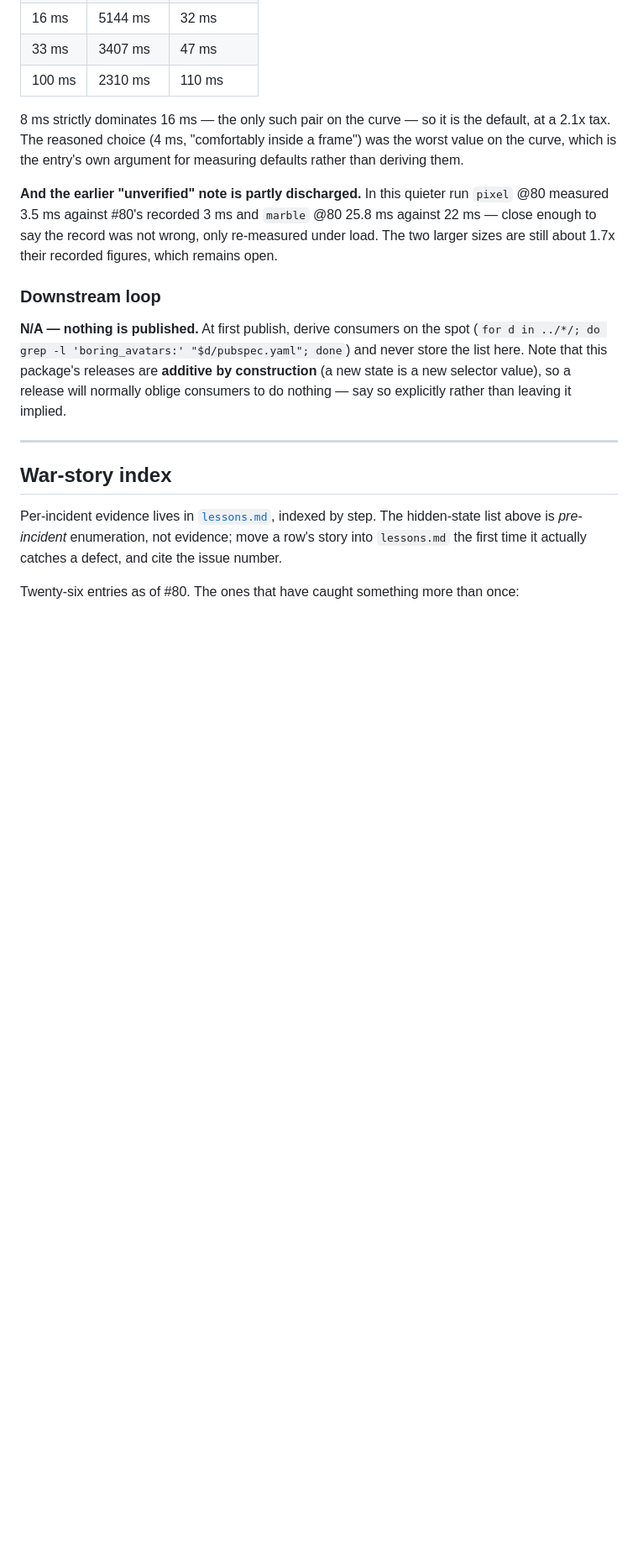
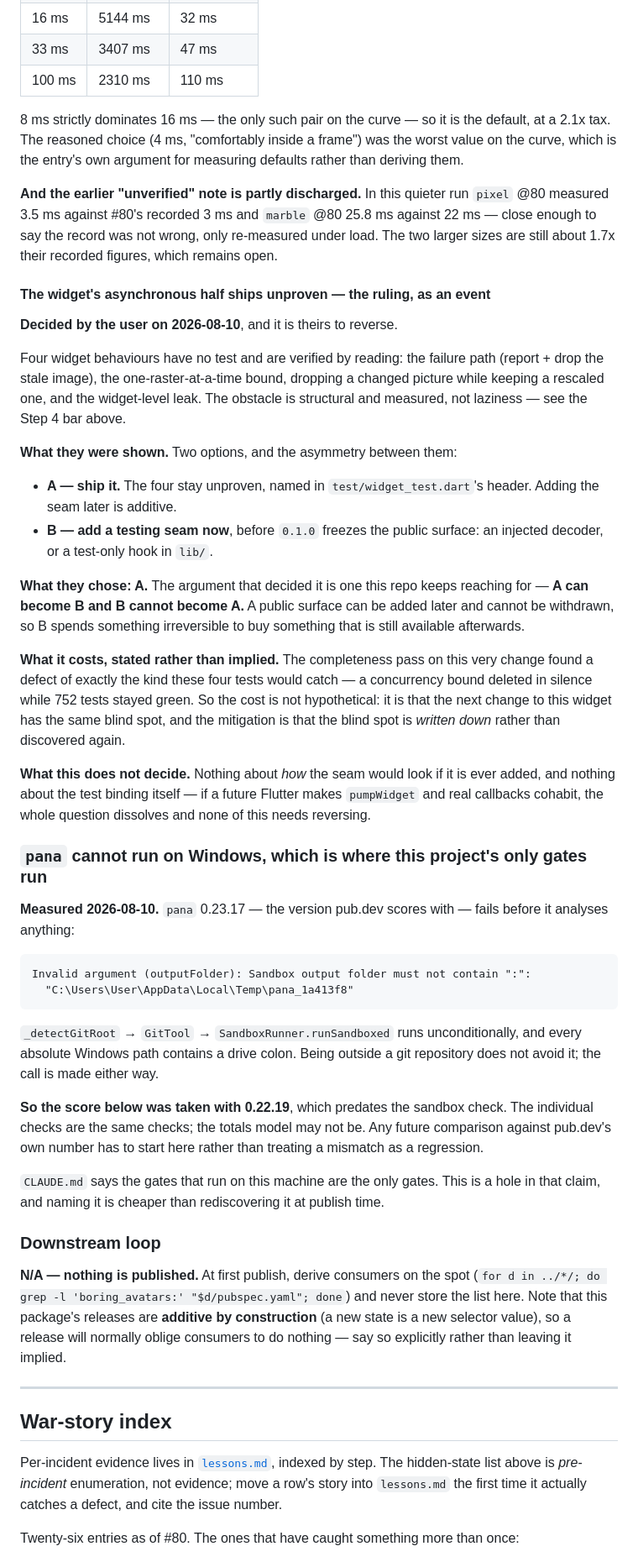
Before and after one commit to kihyun1998/boring_avatars, a Markdown page: docs/agents/theflow.md, the part around the change. Shown at 84% size. Drawn GitHub-style; blank space fills up the shorter version.

Commit message:
docs(release): the asynchronous half ships unproven, and pana cannot run here
Two records, both from closing out #80 and #78.

## The widget's four untested behaviours ship as they are

Decided by the user on 2026-08-10, theirs to reverse. The failure path, the
one-raster-at-a-time bound, dropping a changed picture while keeping a rescaled
one, and the widget-level leak have no test — the obstacle is the test binding's
zone wall, measured, not laziness.

The alternative was adding a testing seam to `lib/` before `0.1.0` freezes the
public surface. It lost to an asymmetry this repo keeps reaching for: **A can
become B and B cannot become A.** A public surface can be added later and cannot
be withdrawn.

The cost is recorded rather than implied, because it is not hypothetical: the
completeness pass on this same change found a concurrency bound deleted in
silence while 752 tests stayed green — precisely the class those four tests would
have caught. What the ruling buys is that the blind spot is written down instead
of rediscovered.

## `pana` 0.23.17 cannot run on Windows

    Invalid argument (outputFolder): Sandbox output folder must not contain ":":
      "C:\Users\User\AppData\Local\Temp\pana_1a413f8"

`_detectGitRoot` -> `GitTool` -> `SandboxRunner.runSandboxed` runs
unconditionally, and every absolute Windows path has a drive colon. Being outside
a git repo does not avoid it.

So #78's score was taken with **0.22.19**, which predates the check: **160/160**,
with "Package has an example" at 10/10 — the exact cell #42 measured at 0/10.
The individual checks are the same; the totals model may not be, so a future
mismatch against pub.dev's own number starts here rather than reading as a
regression.

`CLAUDE.md` says the gates on this machine are the only gates. This is a hole in
that claim, and naming it costs less than meeting it again at publish time.

Refs #80, #78

````diff
--- a/docs/agents/theflow.md
+++ b/docs/agents/theflow.md
@@ -1671,6 +1671,62 @@ against 22 ms — close enough to say the record was not wrong, only re-measured
 under load. The two larger sizes are still about 1.7x their recorded figures,
 which remains open.
 
+#### The widget's asynchronous half ships unproven — the ruling, as an event
+
+**Decided by the user on 2026-08-10**, and it is theirs to reverse.
+
+Four widget behaviours have no test and are verified by reading: the failure path
+(report + drop the stale image), the one-raster-at-a-time bound, dropping a
+changed picture while keeping a rescaled one, and the widget-level leak. The
+obstacle is structural and measured, not laziness — see the Step 4 bar above.
+
+**What they were shown.** Two options, and the asymmetry between them:
+
+- **A — ship it.** The four stay unproven, named in `test/widget_test.dart`'s
+  header. Adding the seam later is additive.
+- **B — add a testing seam now**, before `0.1.0` freezes the public surface: an
+  injected decoder, or a test-only hook in `lib/`.
+
+**What they chose: A.** The argument that decided it is one this repo keeps
+reaching for — **A can become B and B cannot become A.** A public surface can be
+added later and cannot be withdrawn, so B spends something irreversible to buy
+something that is still available afterwards.
+
+**What it costs, stated rather than implied.** The completeness pass on this very
+change found a defect of exactly the kind these four tests would catch — a
+concurrency bound deleted in silence while 752 tests stayed green. So the cost is
+not hypothetical: it is that the next change to this widget has the same blind
+spot, and the mitigation is that the blind spot is *written down* rather than
+discovered again.
+
+**What this does not decide.** Nothing about *how* the seam would look if it is
+ever added, and nothing about the test binding itself — if a future Flutter makes
+`pumpWidget` and real callbacks cohabit, the whole question dissolves and none of
+this needs reversing.
+
+### `pana` cannot run on Windows, which is where this project's only gates run
+
+**Measured 2026-08-10.** `pana` 0.23.17 — the version pub.dev scores with — fails
+before it analyses anything:
+
+```
+Invalid argument (outputFolder): Sandbox output folder must not contain ":":
+  "C:\Users\User\AppData\Local\Temp\pana_1a413f8"
+```
+
+`_detectGitRoot` → `GitTool` → `SandboxRunner.runSandboxed` runs unconditionally,
+and every absolute Windows path contains a drive colon. Being outside a git
+repository does not avoid it; the call is made either way.
+
+**So the score below was taken with 0.22.19**, which predates the sandbox check.
+The individual checks are the same checks; the totals model may not be. Any
+future comparison against pub.dev's own number has to start here rather than
+treating a mismatch as a regression.
+
+`CLAUDE.md` says the gates that run on this machine are the only gates. This is a
+hole in that claim, and naming it is cheaper than rediscovering it at publish
+time.
+
 ### Downstream loop
 
 **N/A — nothing is published.** At first publish, derive consumers on the spot
````
